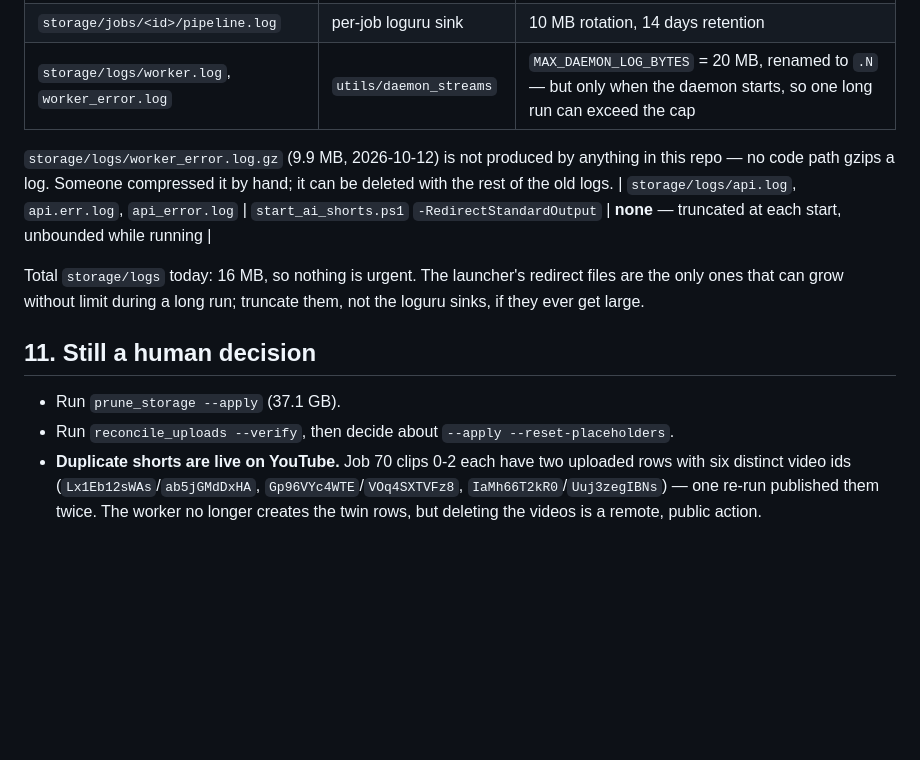
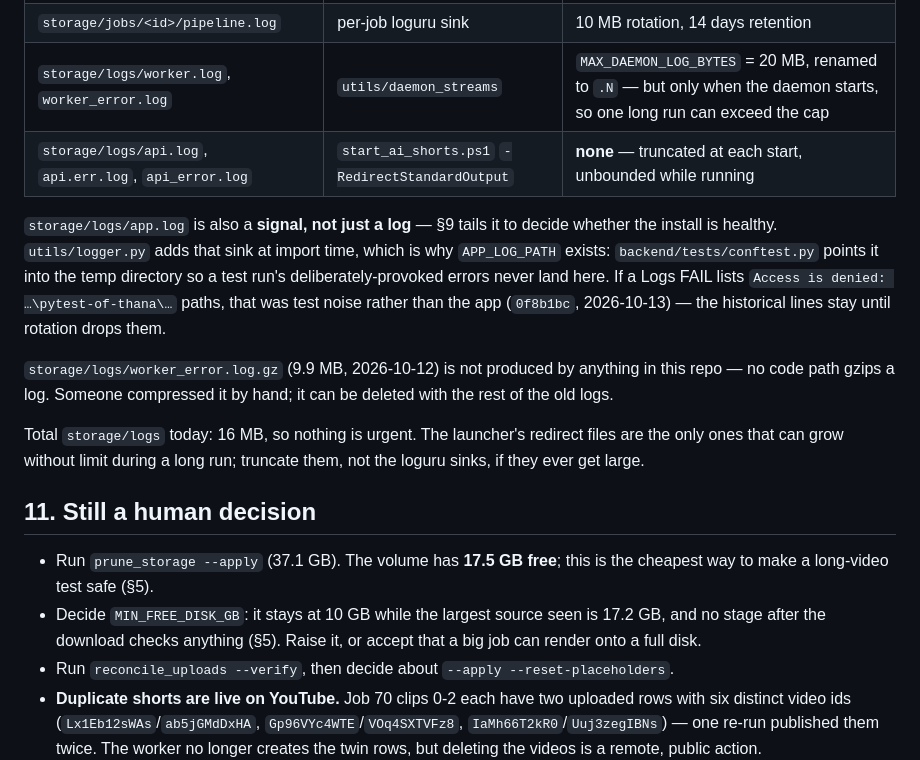
Before and after one commit to tianola/AI-Shorts-Generator, a Markdown page: docs/OPERATIONS.md, the part around one of its changes. Rendered like a GitHub page; blank space fills up the shorter version.

```diff
--- a/docs/OPERATIONS.md
+++ b/docs/OPERATIONS.md
@@ -191,11 +232,18 @@ claimed the job within 60s, which is the wiring proof; the render itself continu
 | `storage/logs/app.log` | `utils/logger` loguru sink | 20 MB rotation, 14 days retention |
 | `storage/jobs/<id>/pipeline.log` | per-job loguru sink | 10 MB rotation, 14 days retention |
 | `storage/logs/worker.log`, `worker_error.log` | `utils/daemon_streams` | `MAX_DAEMON_LOG_BYTES` = 20 MB, renamed to `.N` — but only when the daemon starts, so one long run can exceed the cap |
+| `storage/logs/api.log`, `api.err.log`, `api_error.log` | `start_ai_shorts.ps1` `-RedirectStandardOutput` | **none** — truncated at each start, unbounded while running |
+
+`storage/logs/app.log` is also a **signal, not just a log** — §9 tails it to decide
+whether the install is healthy. `utils/logger.py` adds that sink at import time, which is
+why `APP_LOG_PATH` exists: `backend/tests/conftest.py` points it into the temp directory
+so a test run's deliberately-provoked errors never land here. If a Logs FAIL lists
+`Access is denied: …\pytest-of-thana\…` paths, that was test noise rather than the app
+(`0f8b1bc`, 2026-10-13) — the historical lines stay until rotation drops them.
 
 `storage/logs/worker_error.log.gz` (9.9 MB, 2026-10-12) is not produced by anything in
 this repo — no code path gzips a log. Someone compressed it by hand; it can be deleted
 with the rest of the old logs.
-| `storage/logs/api.log`, `api.err.log`, `api_error.log` | `start_ai_shorts.ps1` `-RedirectStandardOutput` | **none** — truncated at each start, unbounded while running |
 
 Total `storage/logs` today: 16 MB, so nothing is urgent. The launcher's redirect files are
 the only ones that can grow without limit during a long run; truncate them, not the
@@ -203,7 +251,11 @@ loguru sinks, if they ever get large.
 
 ## 11. Still a human decision
 
-- Run `prune_storage --apply` (37.1 GB).
+- Run `prune_storage --apply` (37.1 GB). The volume has **17.5 GB free**; this is the
+  cheapest way to make a long-video test safe (§5).
+- Decide `MIN_FREE_DISK_GB`: it stays at 10 GB while the largest source seen is 17.2 GB,
+  and no stage after the download checks anything (§5). Raise it, or accept that a big job
+  can render onto a full disk.
 - Run `reconcile_uploads --verify`, then decide about `--apply --reset-placeholders`.
 - **Duplicate shorts are live on YouTube.** Job 70 clips 0-2 each have two uploaded rows
   with six distinct video ids (`Lx1Eb12sWAs`/`ab5jGMdDxHA`, `Gp96VYc4WTE`/`VOq4SXTVFz8`,
```
Also changed, not shown: other parts of docs/OPERATIONS.md (+54 -13 lines).
